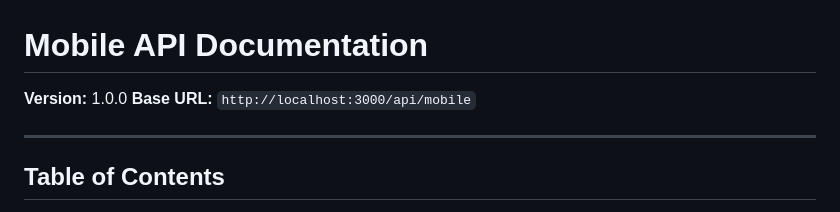
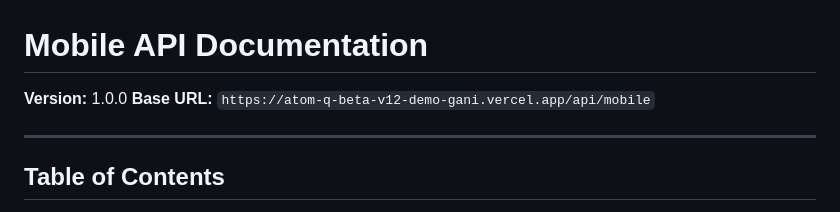
Before and after one commit to AtomBaseAI/Atom-Q-v4, a Markdown page: mobileapi.md, the part around the change. Rendered like a GitHub page.

```diff
--- a/mobileapi.md
+++ b/mobileapi.md
@@ -1,7 +1,7 @@
 # Mobile API Documentation
 
 **Version:** 1.0.0
-**Base URL:** `http://localhost:3000/api/mobile`
+**Base URL:** `https://atom-q-beta-v12-demo-gani.vercel.app/api/mobile`
 
 ---
 
```
Also changed, not shown: quiz-take-process-mobile.md (added, +276 -0 lines).
